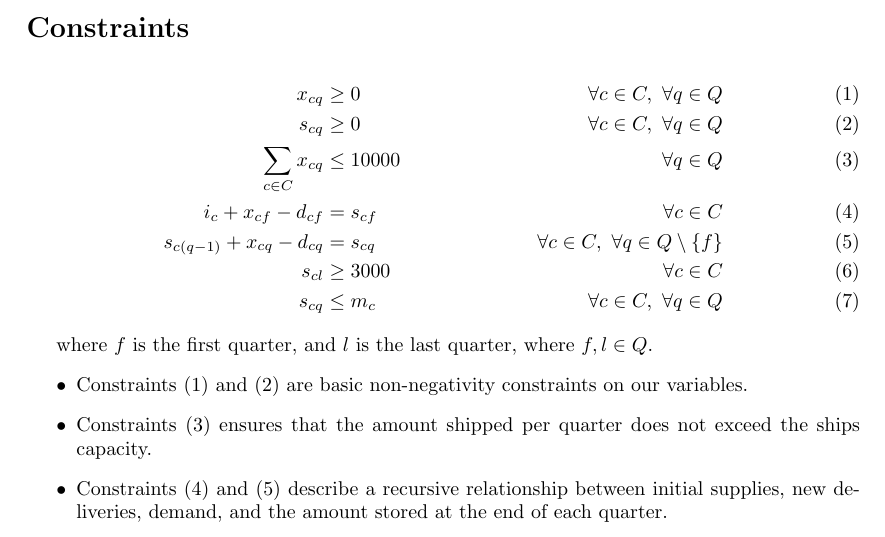
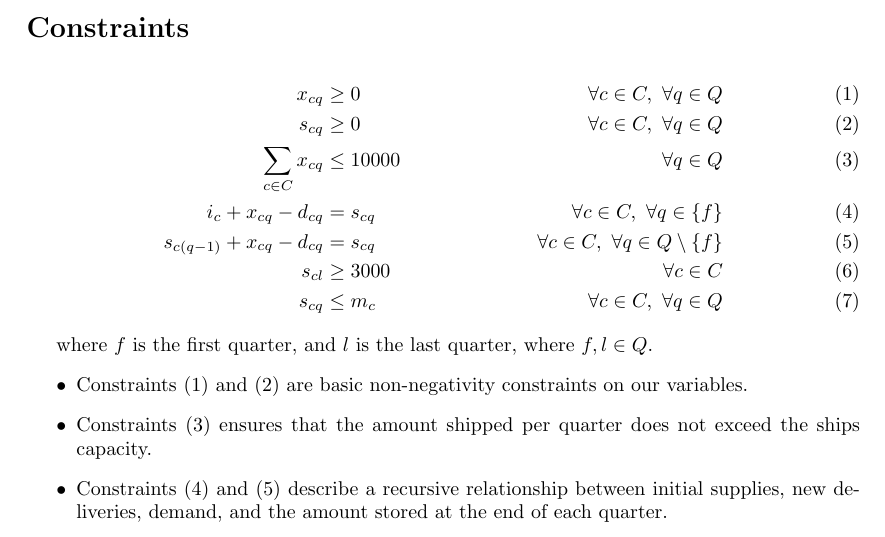
Before and after one commit to MaxwellBo/MATH3202, a LaTeX problem sheet (Assignment_1/section_a.tex): part of the page, cut so that both start at the same text. Compiled offline with pdfLaTeX.

Commit message:
Pull f out into the comprehension

```diff
--- a/Assignment_1/section_a.tex
+++ b/Assignment_1/section_a.tex
@@ -52,7 +52,7 @@ nohead]{geometry}
 x_{cq} & \geq 0 & \forall c \in C,\  \forall q \in Q \label{C1}\\
 s_{cq} & \geq 0 & \forall c \in C,\  \forall q \in Q \label{C2}\\
 \sum_{c \in C} x_{cq} & \leq 10000 & \forall q \in Q \label{C3}\\
-i_{c} +  x_{cf} - d_{cf} & = s_{cf} & \forall c \in C \label{C4}\\
+i_{c} +  x_{cq} - d_{cq} & = s_{cq} & \forall c \in C,\  \forall q \in \{ f \} \label{C4}\\
 s_{c(q - 1)} +  x_{cq} - d_{cq} & = s_{cq} & \forall c \in C,\  \forall q \in Q \setminus \{ f \} \label{C5}\\
 s_{cl} & \geq 3000 & \forall c \in C \label{C6}\\
 s_{cq} & \leq m_c & \forall c \in C,\  \forall q \in Q \label{C7}
```
Also changed, not shown: Assignment_1/section_a.pdf.
